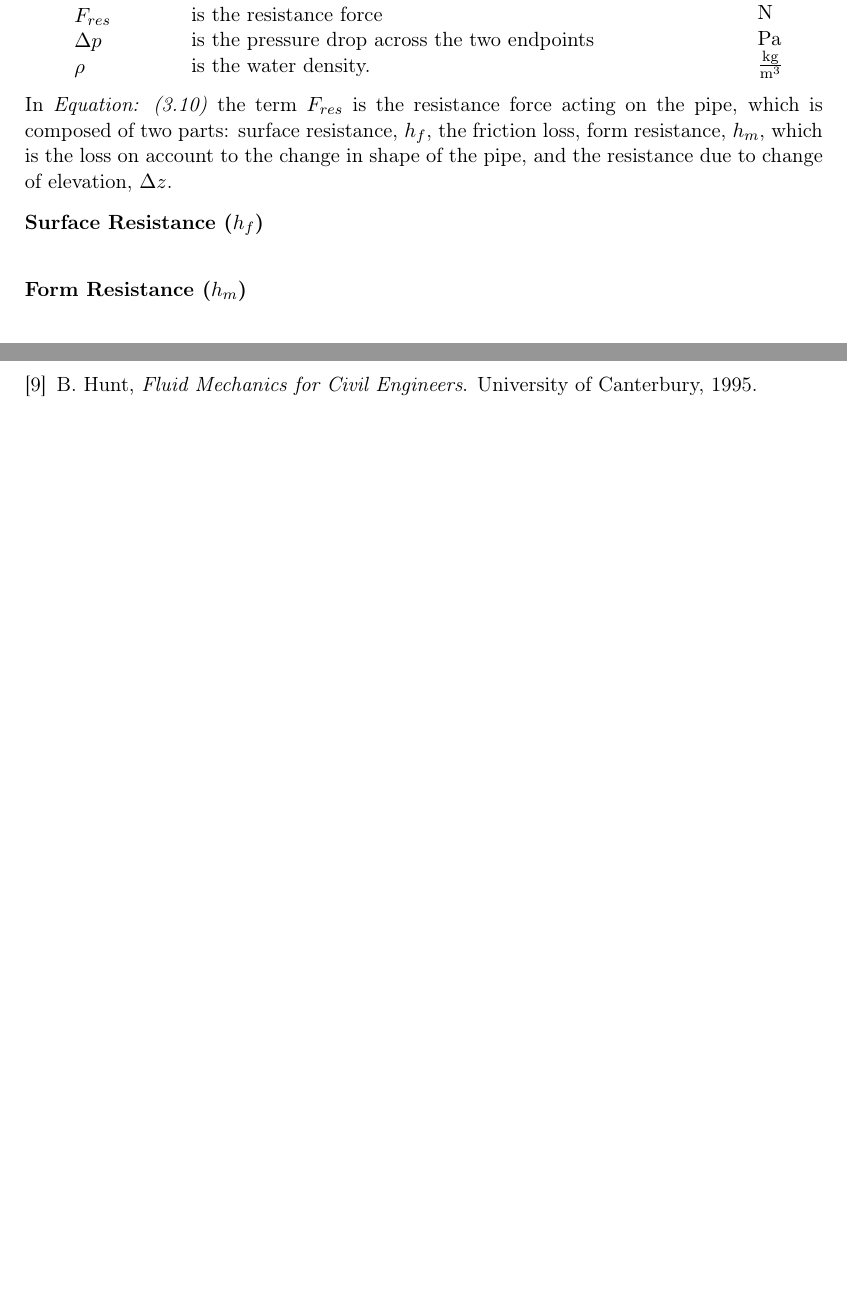
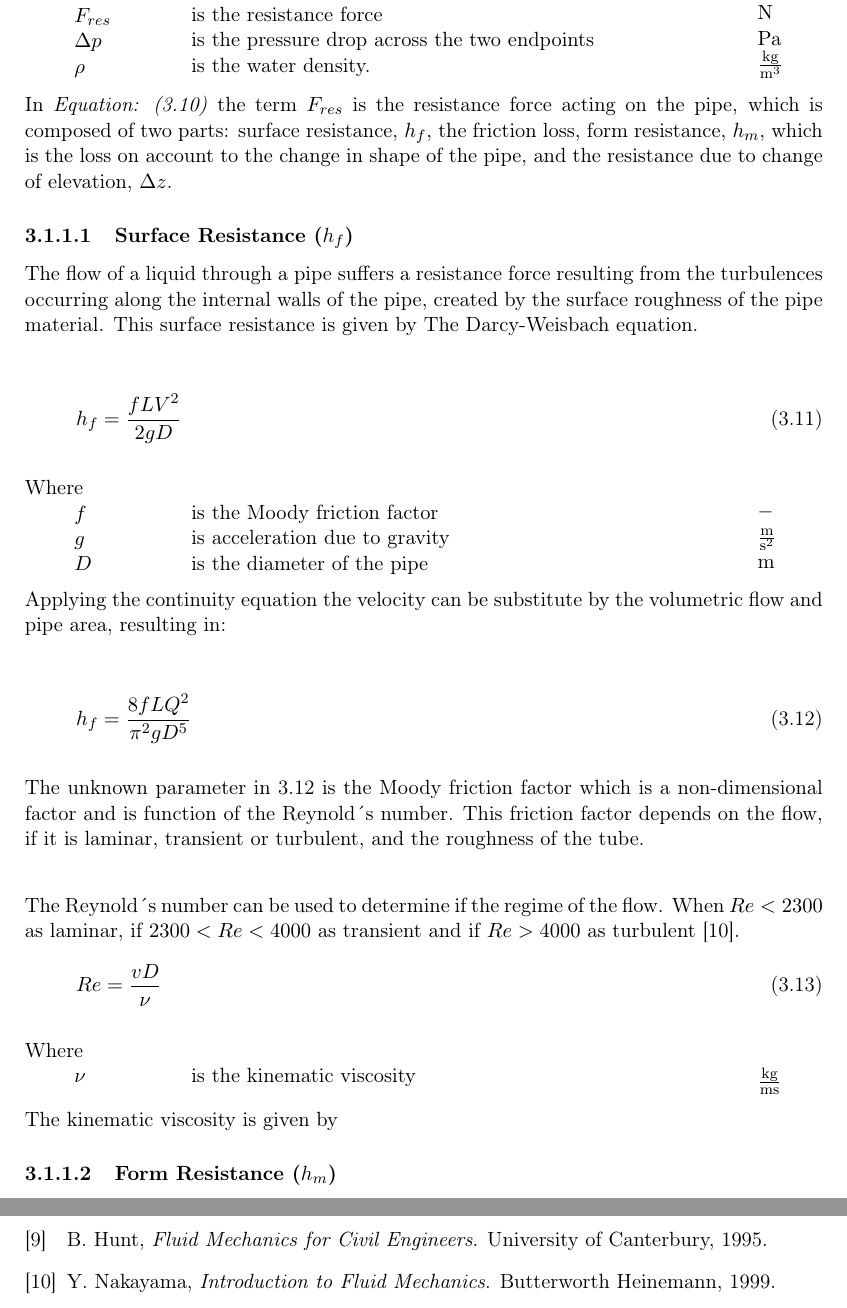
Before and after one commit to SBKrogh/WaterTank, a LaTeX thesis (Gr830.tex, which reads report/analysis/Hydraulic_Model.tex): two parts of pages 13 and 33 of 35, joined at a grey line, cut so that both start at the same text, the shorter picture padded with empty space. Compiled offline with pdfLaTeX.

Commit message:
Added Friction stuff

```diff
--- a/report/analysis/Hydraulic_Model.tex
+++ b/report/analysis/Hydraulic_Model.tex
@@ -167,9 +167,74 @@ loss, form resistance, $h_{m}$, which is the loss on account to the change in
 shape of the pipe, and the resistance due to change of elevation, $\Delta z$.
 
 
-\textbf{Surface Resistance ($h_f$)} \\
+\subsubsection{Surface Resistance ($h_f$)}
+The flow of a liquid through a pipe suffers a resistance force resulting from
+the turbulences occurring along the internal walls of the pipe, created by the surface roughness of the pipe material. This surface
+resistance is given by The Darcy-Weisbach equation.
 
-\textbf{Form Resistance ($h_m$)} \\
+\begin{equation}
+  h_f = \frac{fLV^2}{2gD}
+  \label{Darcy}
+\end{equation}
+
+ \begin{minipage}[t]{0.20\textwidth}
+Where\\
+\hspace*{8mm} $f$ \\
+\hspace*{8mm} $g$ \\
+\hspace*{8mm} $D$
+\end{minipage}
+\begin{minipage}[t]{0.68\textwidth}
+\vspace*{2mm}
+is the Moody friction factor\\
+is acceleration due to gravity\\
+is the diameter of the pipe
+
+\end{minipage}
+\begin{minipage}[t]{0.10\textwidth}
+\vspace*{2mm}
+\textcolor{White}{te}$\unit{-}$\\
+\textcolor{White}{te}$\unit{\frac{m}{s^2}}$\\
+\textcolor{White}{te}$\unit{m}$
+\end{minipage}
+
+Applying the continuity equation the velocity can be substitute by the volumetric flow and pipe area, resulting in:
+
+\begin{equation}
+  h_f = \frac{8fLQ^2}{\pi^{2}gD^5}
+  \label{DarcyWeisbach}
+\end{equation}
+
+ The unknown parameter in \refeq{DarcyWeisbach} is the Moody friction factor
+ which is a non-dimensional factor and is function of the Reynold´s number. This friction factor depends on the flow,
+ if it is laminar, transient or turbulent, and the roughness of the tube. \\
+
+
+The Reynold´s number can be used to determine if the regime of the flow. When $Re<2300$ as laminar, if $2300<Re<4000$ as transient and if
+$Re>4000$ as turbulent \cite{Intro_Fluid}.
+\begin{equation}
+   Re = \frac{vD}{\nu}
+   \label{Reynolds}
+ \end{equation}
+
+  \begin{minipage}[t]{0.20\textwidth}
+Where\\
+\hspace*{8mm} $\nu$
+\end{minipage}
+\begin{minipage}[t]{0.68\textwidth}
+\vspace*{2mm}
+is the kinematic viscosity
+
+\end{minipage}
+\begin{minipage}[t]{0.10\textwidth}
+\vspace*{2mm}
+\textcolor{White}{te}$\unit{\frac{kg}{ms}}$
+\end{minipage}
+
+The kinematic viscosity is given by
+
+
+%
+\subsubsection{Form Resistance ($h_m$)}
 
 \textbf{Valve Model}  \\
 \label{ValveModel}
```
Also changed, not shown: Setup_files/Bibliography.bib (+9 -0 lines).
